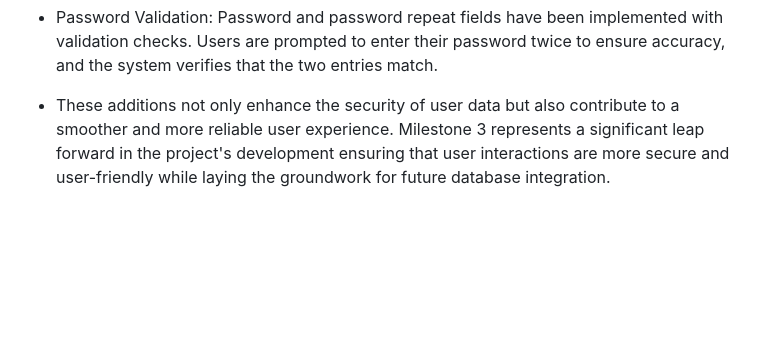
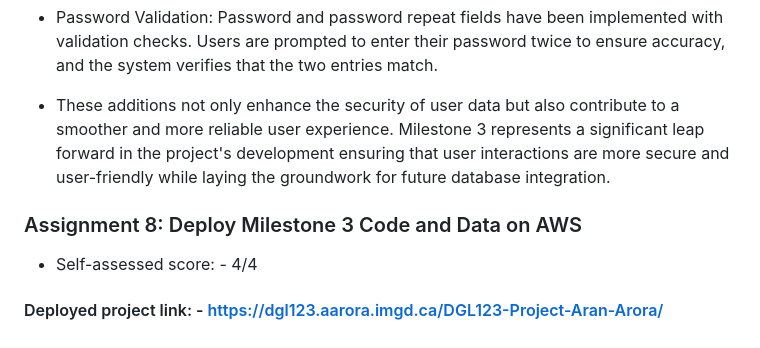
Before and after one commit to Aranarora/DGL123-Project-Aran-Arora, a Markdown page: README.md, the part around the change. Rendered like a GitHub page; blank space fills up the shorter version.

Commit message:
Add assignment 8 self assessed score, deploy link

```diff
--- a/README.md
+++ b/README.md
@@ -50,3 +50,8 @@
 - Password Validation: Password and password repeat fields have been implemented with validation checks. Users are prompted to enter their password twice to ensure accuracy, and the system verifies that the two entries match.
 
 - These additions not only enhance the security of user data but also contribute to a smoother and more reliable user experience. Milestone 3 represents a significant leap forward in the project's development ensuring that user interactions are more secure and user-friendly while laying the groundwork for future database integration.
+
+### Assignment 8: Deploy Milestone 3 Code and Data on AWS
+- Self-assessed score: - 4/4
+
+#### Deployed project link: - https://dgl123.aarora.imgd.ca/DGL123-Project-Aran-Arora/
```
